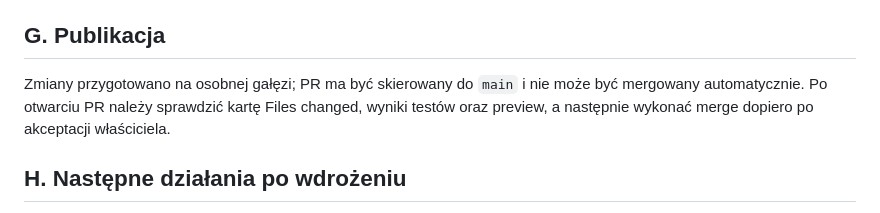
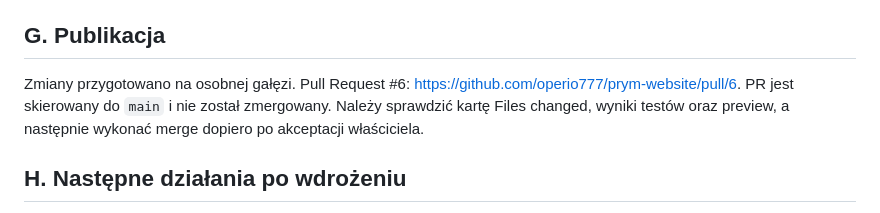
Before and after one commit to operio777/prym-website, a Markdown page: RAPORT_AUDYTU.md, the part around the change. Rendered like a GitHub page.

Commit message:
Uzupełnij raport o link do pull requestu

```diff
--- a/RAPORT_AUDYTU.md
+++ b/RAPORT_AUDYTU.md
@@ -57,7 +57,7 @@ Pełna wysyłka formularza pozostaje zablokowana do czasu podania zatwierdzonego
 
 ## G. Publikacja
 
-Zmiany przygotowano na osobnej gałęzi; PR ma być skierowany do `main` i nie może być mergowany automatycznie. Po otwarciu PR należy sprawdzić kartę Files changed, wyniki testów oraz preview, a następnie wykonać merge dopiero po akceptacji właściciela.
+Zmiany przygotowano na osobnej gałęzi. Pull Request #6: https://github.com/operio777/prym-website/pull/6. PR jest skierowany do `main` i nie został zmergowany. Należy sprawdzić kartę Files changed, wyniki testów oraz preview, a następnie wykonać merge dopiero po akceptacji właściciela.
 
 ## H. Następne działania po wdrożeniu
 
```
